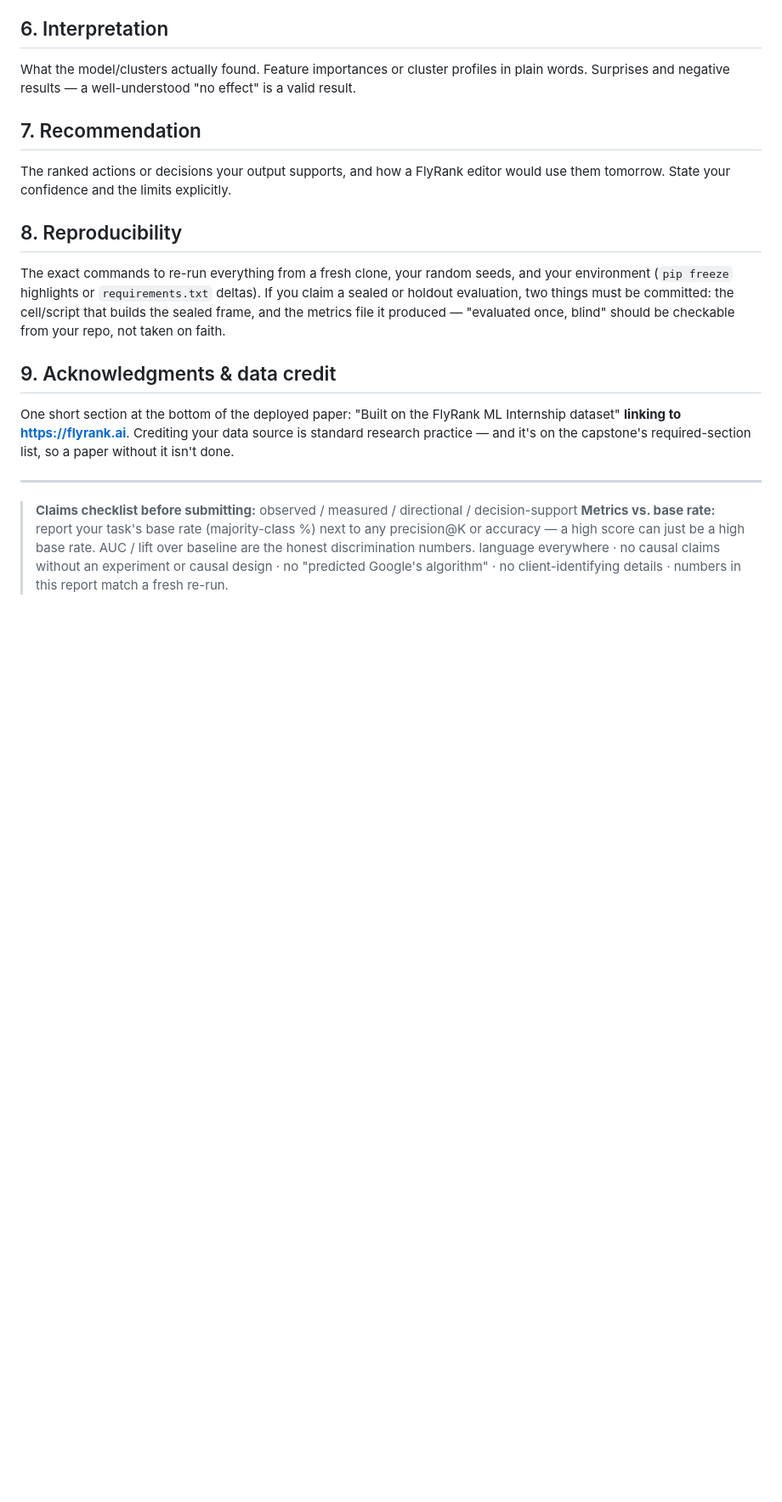
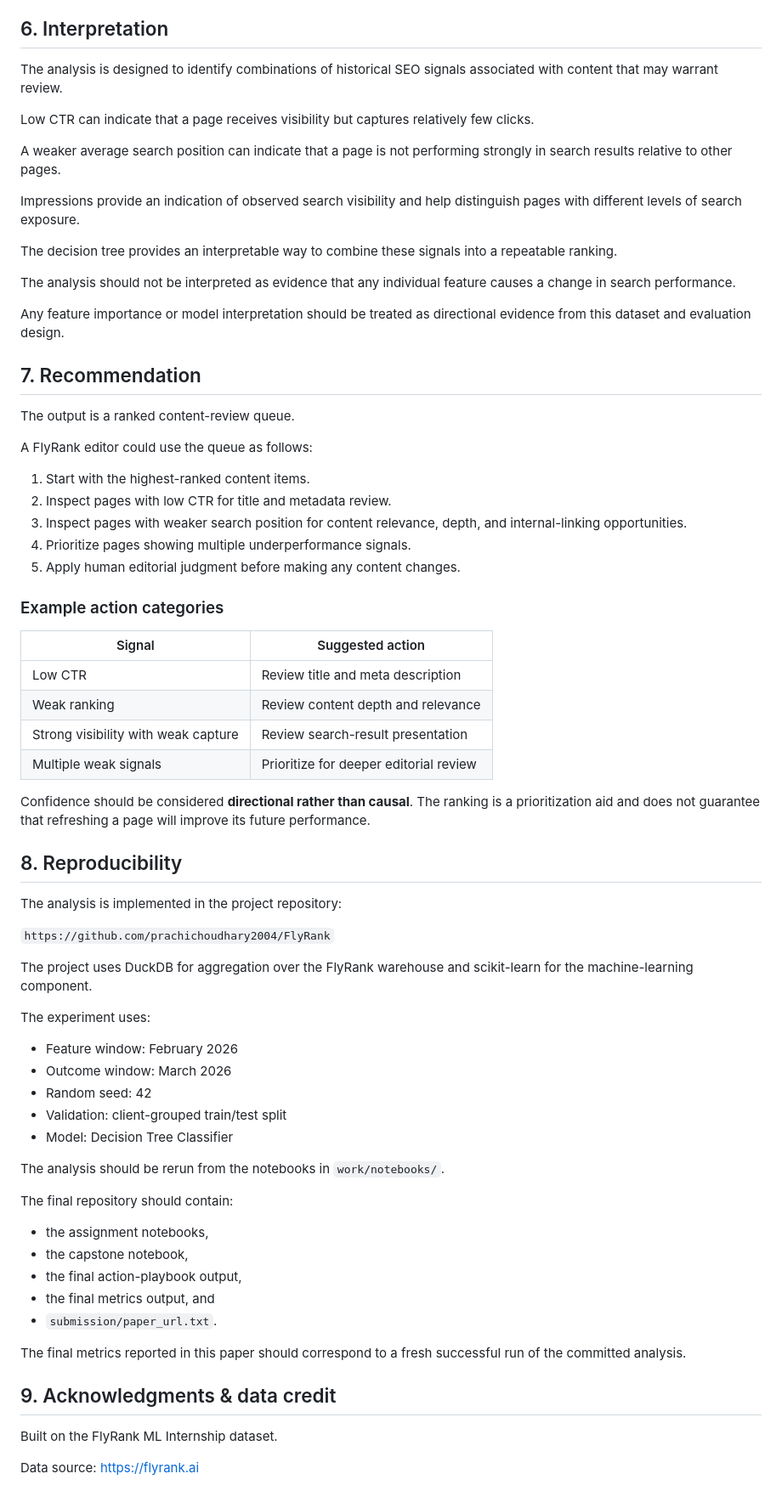
Before and after one commit to prachichoudhary2004/FlyRank, a Markdown page: work/capstone_report_template.md, the part around one of its changes. Shown at 85% size. GitHub-like rendering; blank space fills up the shorter version.

```diff
--- a/work/capstone_report_template.md
+++ b/work/capstone_report_template.md
@@ -45,34 +142,73 @@ split**. What the errors look like — a short error analysis beats a big metric
 
 ## 6. Interpretation
 
-What the model/clusters actually found. Feature importances or cluster profiles in plain
-words. Surprises and negative results — a well-understood "no effect" is a valid result.
+The analysis is designed to identify combinations of historical SEO signals associated with content that may warrant review.
+
+Low CTR can indicate that a page receives visibility but captures relatively few clicks.
+
+A weaker average search position can indicate that a page is not performing strongly in search results relative to other pages.
+
+Impressions provide an indication of observed search visibility and help distinguish pages with different levels of search exposure.
+
+The decision tree provides an interpretable way to combine these signals into a repeatable ranking.
+
+The analysis should not be interpreted as evidence that any individual feature causes a change in search performance.
+
+Any feature importance or model interpretation should be treated as directional evidence from this dataset and evaluation design.
 
 ## 7. Recommendation
 
-The ranked actions or decisions your output supports, and how a FlyRank editor would use them
-tomorrow. State your confidence and the limits explicitly.
+The output is a ranked content-review queue.
+
+A FlyRank editor could use the queue as follows:
+
+1. Start with the highest-ranked content items.
+2. Inspect pages with low CTR for title and metadata review.
+3. Inspect pages with weaker search position for content relevance, depth, and internal-linking opportunities.
+4. Prioritize pages showing multiple underperformance signals.
+5. Apply human editorial judgment before making any content changes.
+
+### Example action categories
+
+| Signal | Suggested action |
+|---|---|
+| Low CTR | Review title and meta description |
+| Weak ranking | Review content depth and relevance |
+| Strong visibility with weak capture | Review search-result presentation |
+| Multiple weak signals | Prioritize for deeper editorial review |
+
+Confidence should be considered **directional rather than causal**. The ranking is a prioritization aid and does not guarantee that refreshing a page will improve its future performance.
 
 ## 8. Reproducibility
 
-The exact commands to re-run everything from a fresh clone, your random seeds, and your
-environment (`pip freeze` highlights or `requirements.txt` deltas). If you claim a sealed or
-holdout evaluation, two things must be committed: the cell/script that builds the sealed
-frame, and the metrics file it produced — "evaluated once, blind" should be checkable from
-your repo, not taken on faith.
+The analysis is implemented in the project repository:
+
+`https://github.com/prachichoudhary2004/FlyRank`
+
+The project uses DuckDB for aggregation over the FlyRank warehouse and scikit-learn for the machine-learning component.
+
+The experiment uses:
+
+- Feature window: February 2026
+- Outcome window: March 2026
+- Random seed: 42
+- Validation: client-grouped train/test split
+- Model: Decision Tree Classifier
+
+The analysis should be rerun from the notebooks in `work/notebooks/`.
+
+The final repository should contain:
+
+- the assignment notebooks,
+- the capstone notebook,
+- the final action-playbook output,
+- the final metrics output, and
+- `submission/paper_url.txt`.
+
+The final metrics reported in this paper should correspond to a fresh successful run of the committed analysis.
 
 ## 9. Acknowledgments & data credit
 
-One short section at the bottom of the deployed paper: "Built on the FlyRank ML Internship
-dataset" **linking to https://flyrank.ai**. Crediting your data source is standard research
-practice — and it's on the capstone's required-section list, so a paper without it isn't done.
+Built on the FlyRank ML Internship dataset.
 
----
-
-> **Claims checklist before submitting:** observed / measured / directional / decision-support
-> **Metrics vs. base rate:** report your task's base rate (majority-class %) next to any
-> precision@K or accuracy — a high score can just be a high base rate. AUC / lift over
-> baseline are the honest discrimination numbers.
-> language everywhere · no causal claims without an experiment or causal design · no
-> "predicted Google's algorithm" · no client-identifying details · numbers in this report
-> match a fresh re-run.
+Data source: https://flyrank.ai
```
Also changed, not shown: other parts of work/capstone_report_template.md (+122 -25 lines).
